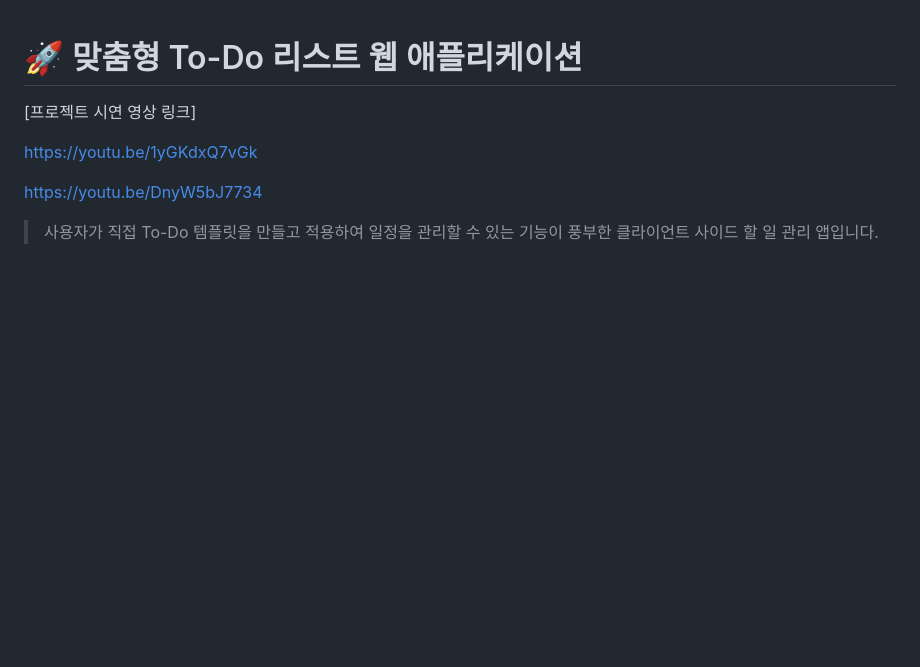
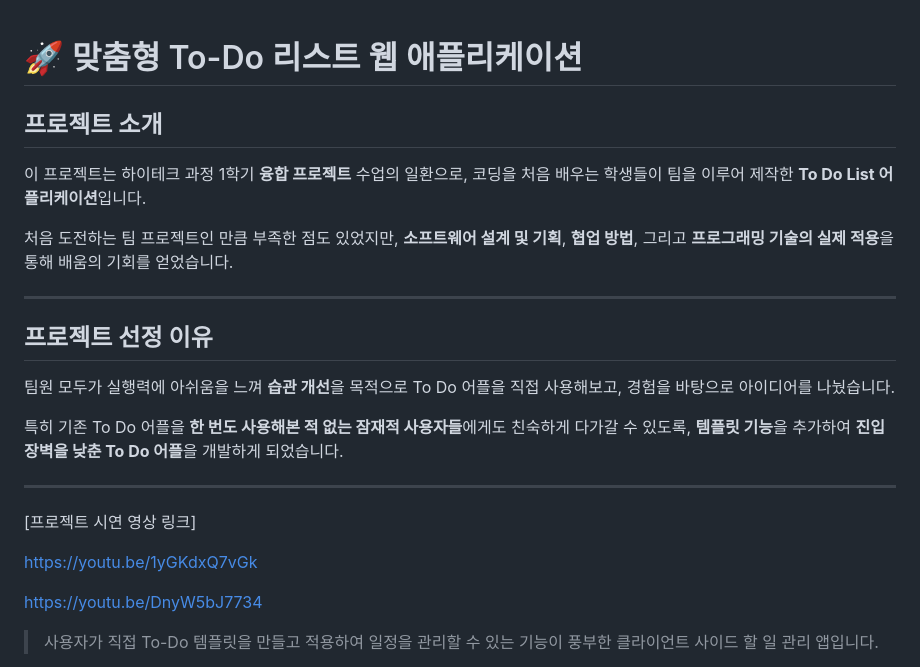
Before and after one commit to laluter/ToDoList_Web_project, a Markdown page: README.md, the part around the change. Drawn GitHub-style; blank space fills up the shorter version.

```diff
--- a/README.md
+++ b/README.md
@@ -1,4 +1,18 @@
 # 🚀 맞춤형 To-Do 리스트 웹 애플리케이션
+
+## 프로젝트 소개
+이 프로젝트는 하이테크 과정 1학기 **융합 프로젝트** 수업의 일환으로, 코딩을 처음 배우는 학생들이 팀을 이루어 제작한 **To Do List 어플리케이션**입니다.
+
+처음 도전하는 팀 프로젝트인 만큼 부족한 점도 있었지만, **소프트웨어 설계 및 기획**, **협업 방법**, 그리고 **프로그래밍 기술의 실제 적용**을 통해 배움의 기회를 얻었습니다.
+
+---
+
+## 프로젝트 선정 이유
+팀원 모두가 실행력에 아쉬움을 느껴 **습관 개선**을 목적으로 To Do 어플을 직접 사용해보고, 경험을 바탕으로 아이디어를 나눴습니다.
+
+특히 기존 To Do 어플을 **한 번도 사용해본 적 없는 잠재적 사용자들**에게도 친숙하게 다가갈 수 있도록, **템플릿 기능**을 추가하여 **진입장벽을 낮춘 To Do 어플**을 개발하게 되었습니다.
+
+---
 
 [프로젝트 시연 영상 링크]
 
```
